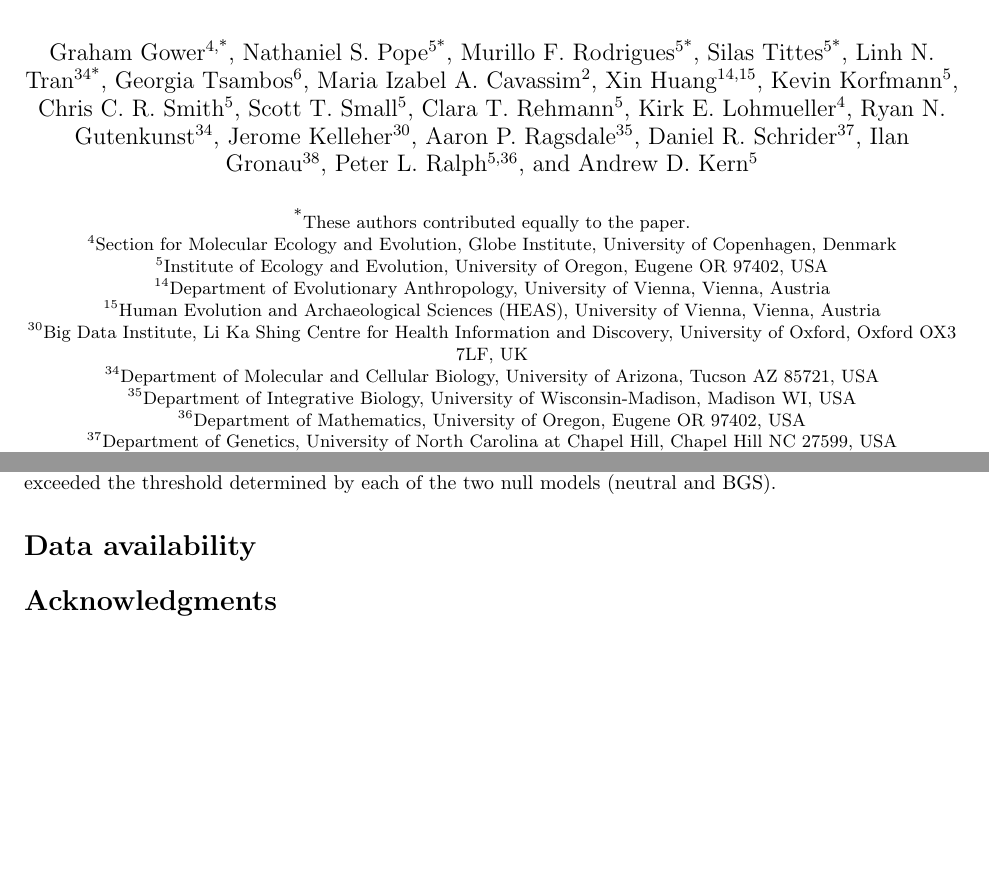
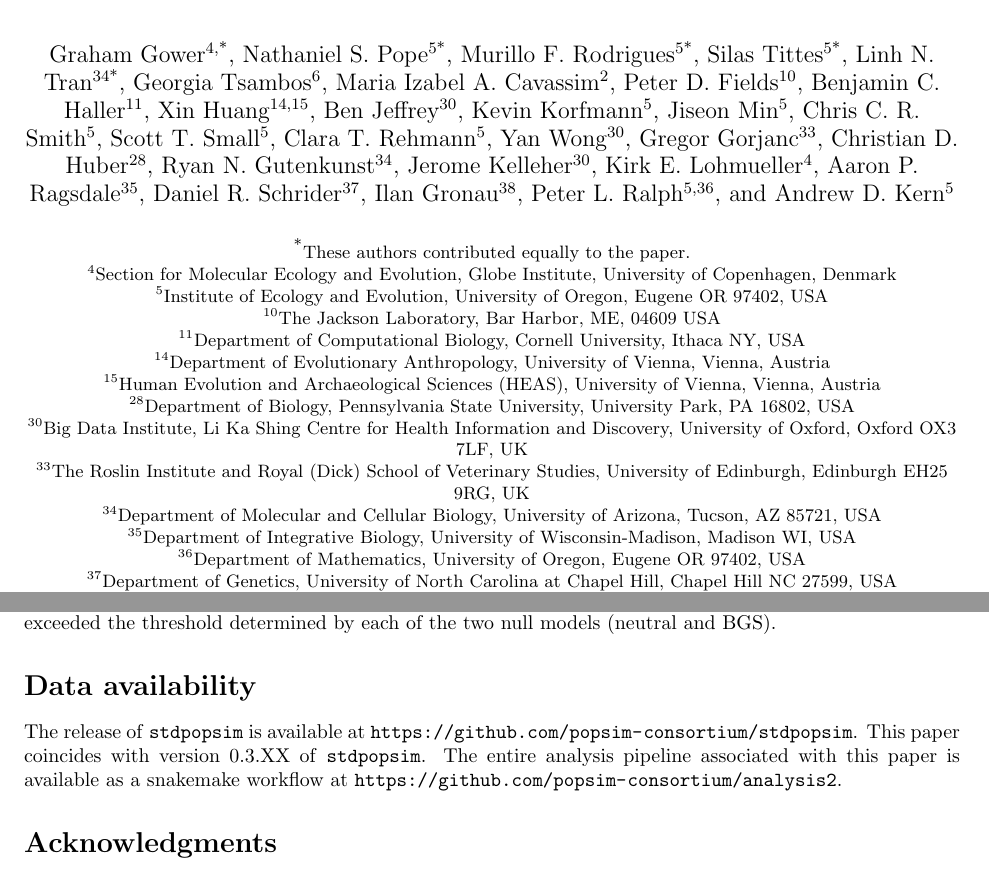
Before and after one commit to popsim-consortium/analysis2_manuscript, a LaTeX document (analysis2_manuscript.tex): two parts of pages 1 and 15 of 23, joined at a grey line, cut so that both start at the same text, the shorter picture padded with empty space. Compiled offline with pdfLaTeX.

Commit message:
data availability; authors con't

```diff
--- a/analysis2_manuscript.tex
+++ b/analysis2_manuscript.tex
@@ -65,6 +65,8 @@
 \makeatother
 
 \newcommand{\tskit}{\texttt{tskit}\xspace}
+\newcommand{\slim}{\texttt{SLiM}\xspace}
+\newcommand{\msprime}{\texttt{msprime}\xspace}
 
 % add commands for msmc2, stairway plot, gone, and smc++
 \newcommand{\msmc}{\texttt{msmc2}\xspace}
@@ -111,11 +113,12 @@
 % \author[8]{Arjun Biddanda}
 % \author[5]{Victoria Caudill}
 % \author[9]{Jean Cury}
-% \author[10]{Ignacio Echevarria}
-% \author[11]{Benjamin C. Haller}
-% \author[12,13]{Ahmed R. Hasan}
+\author[10]{Peter D. Fields}
+\author[11]{Benjamin C. Haller}
 \author[14,15]{Xin Huang}
+\author[30]{Ben Jeffrey}
 \author[5]{Kevin Korfmann}
+\author[5]{Jiseon Min}
 % \author[16]{Leonardo Nicola Martin Iasi}
 % \author[17]{Ekaterina Noskova}
 % \author[18]{Jana Obšteter}
@@ -133,13 +136,15 @@
 % \author[27]{Juan Manuel Vazquez}
 % \author[28]{Ryan K. Waples}
 % \author[29]{Anthony Wilder Wohns}
-% \author[30]{Yan Wong}
+\author[30]{Yan Wong}
 % \author[31]{Franz Baumdicker}
-% \author[32]{Reed A. Cartwright}
-% \author[33]{Gregor Gorjanc}
-\author[4]{Kirk E. Lohmueller}
+%\author[32]{Reed A. Cartwright}
+\author[33]{Gregor Gorjanc}
+\author[28]{Christian D. Huber}
+
 \author[34]{Ryan N. Gutenkunst}
 \author[30]{Jerome Kelleher}
+\author[4]{Kirk E. Lohmueller}
 \author[35]{Aaron P. Ragsdale}
 
 \author[37]{Daniel R. Schrider}
@@ -159,8 +164,8 @@
 % \affil[7]{\small{AncestryDNA, San Francisco CA 94107, USA}}
 % \affil[8]{\small{54Gene, Inc., Washington DC 20005, USA}}
 % \affil[9]{\small{Université Paris-Saclay, CNRS, INRIA, Laboratoire Interdisciplinaire des Sciences du Numérique, UMR 9015 Orsay, France}}
-% \affil[10]{\small{School of Life Sciences, University of Glasgow, Glasgow, UK}}
-% \affil[11]{\small{Department of Computational Biology, Cornell University, Ithaca NY, USA}}
+\affil[10]{\small{The Jackson Laboratory, Bar Harbor, ME, 04609 USA}}
+\affil[11]{\small{Department of Computational Biology, Cornell University, Ithaca NY, USA}}
 % \affil[12]{\small{Department of Cell and Systems Biology, University of Toronto, Toronto ON, Canada}}
 % \affil[13]{\small{Department of Biology, University of Toronto Mississauga, Mississauga ON, Canada}}
 \affil[14]{\small{Department of Evolutionary Anthropology, University of Vienna, Vienna, Austria}}
@@ -177,13 +182,13 @@
 % \affil[25]{\small{Department of Genetics, Stanford University School of Medicine, Stanford CA 94305, USA}}
 % \affil[26]{\small{Department of Cell and Molecular Biology, National Bioinformatics Infrastructure Sweden, Science for Life Laboratory, Uppsala University, Husargatan 3, SE-752 37 Uppsala, Sweden}}
 % \affil[27]{\small{Department of Integrative Biology, University of California, Berkeley, Berkeley CA, USA}}
-% \affil[28]{\small{Department of Biostatistics, University of Washington, Seattle WA, USA}}
+\affil[28]{\small{Department of Biology, Pennsylvania State University, University Park, PA 16802, USA}}
 % \affil[29]{\small{Broad Institute of MIT and Harvard, Cambridge MA 02142, USA}}
 \affil[30]{\small{Big Data Institute, Li Ka Shing Centre for Health Information and Discovery, University of Oxford, Oxford OX3 7LF, UK}}
 % \affil[31]{\small{Cluster of Excellence - Controlling Microbes to Fight Infections, Eberhard Karls Universität Tübingen, Tübingen, Baden-Württemberg, Germany}}
 % \affil[32]{\small{School of Life Sciences and The Biodesign Institute, Arizona State University, Tempe AZ, USA}}
-% \affil[33]{\small{The Roslin Institute and Royal (Dick) School of Veterinary Studies, University of Edinburgh, Edinburgh EH25 9RG, UK}}
-\affil[34]{\small{Department of Molecular and Cellular Biology, University of Arizona, Tucson AZ 85721, USA}}
+\affil[33]{\small{The Roslin Institute and Royal (Dick) School of Veterinary Studies, University of Edinburgh, Edinburgh EH25 9RG, UK}}
+\affil[34]{\small{Department of Molecular and Cellular Biology, University of Arizona, Tucson, AZ 85721, USA}}
 \affil[35]{\small{Department of Integrative Biology, University of Wisconsin-Madison, Madison WI, USA}}
 \affil[36]{\small{Department of Mathematics, University of Oregon, Eugene OR 97402, USA}}
 \affil[37]{\small{Department of Genetics, University of North Carolina at Chapel Hill, Chapel Hill NC 27599, USA}}
@@ -1043,7 +1048,10 @@
     in which the test statistic exceeded the threshold determined by each of the two null models (neutral and BGS).
 
 \section*{Data availability}\label{data_availability}
-
+The release of \stdpopsim is available at \url{https://github.com/popsim-consortium/stdpopsim}.
+This paper coincides with version 0.3.XX of \stdpopsim. %be sure to check this
+The entire analysis pipeline associated with this paper is available
+as a snakemake workflow at \url{https://github.com/popsim-consortium/analysis2}.
 
 \section*{Acknowledgments}\label{acknowledgements}
 We thank Tom Booker for discussions and encouragement to incorporate realistic BGS models into \stdpopsim.
```
Also changed, not shown: analysis2_manuscript.tex (18 more changed lines).
